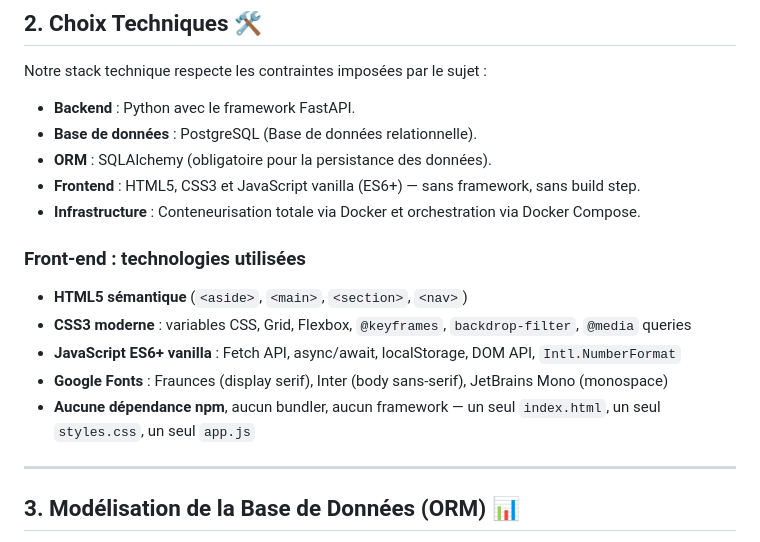
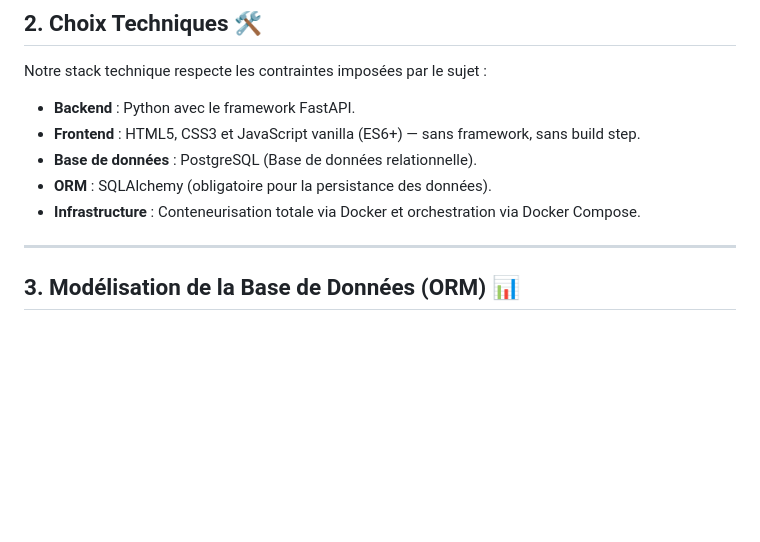
Before and after one commit to zeynabsalehipro-del/TMZproSAE, a Markdown page: README.md, the part around one of its changes. GitHub-like rendering; blank space fills up the shorter version.

```diff
--- a/README.md
+++ b/README.md
@@ -19,17 +19,10 @@ L'idée est d'offrir une interface unique où chaque membre du groupe peut consu
 Notre stack technique respecte les contraintes imposées par le sujet :
 
 * **Backend** : Python avec le framework FastAPI.
+* **Frontend** : HTML5, CSS3 et JavaScript vanilla (ES6+) — sans framework, sans build step.
 * **Base de données** : PostgreSQL (Base de données relationnelle).
 * **ORM** : SQLAlchemy (obligatoire pour la persistance des données).
-* **Frontend** : HTML5, CSS3 et JavaScript vanilla (ES6+) — sans framework, sans build step.
 * **Infrastructure** : Conteneurisation totale via Docker et orchestration via Docker Compose.
-
-### Front-end : technologies utilisées
-* **HTML5 sémantique** (`<aside>`, `<main>`, `<section>`, `<nav>`)
-* **CSS3 moderne** : variables CSS, Grid, Flexbox, `@keyframes`, `backdrop-filter`, `@media` queries
-* **JavaScript ES6+ vanilla** : Fetch API, async/await, localStorage, DOM API, `Intl.NumberFormat`
-* **Google Fonts** : Fraunces (display serif), Inter (body sans-serif), JetBrains Mono (monospace)
-* **Aucune dépendance npm**, aucun bundler, aucun framework — un seul `index.html`, un seul `styles.css`, un seul `app.js`
 
 ---
 
```
Also changed, not shown: other parts of README.md (+1 -45 lines).
